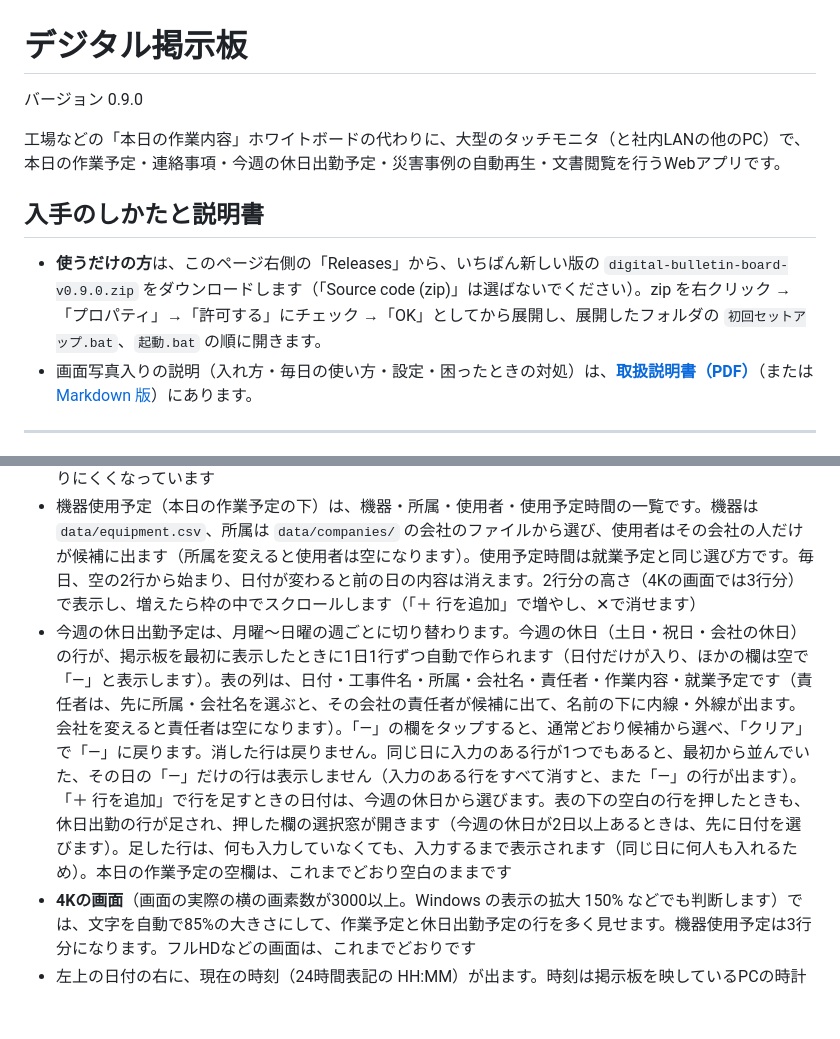
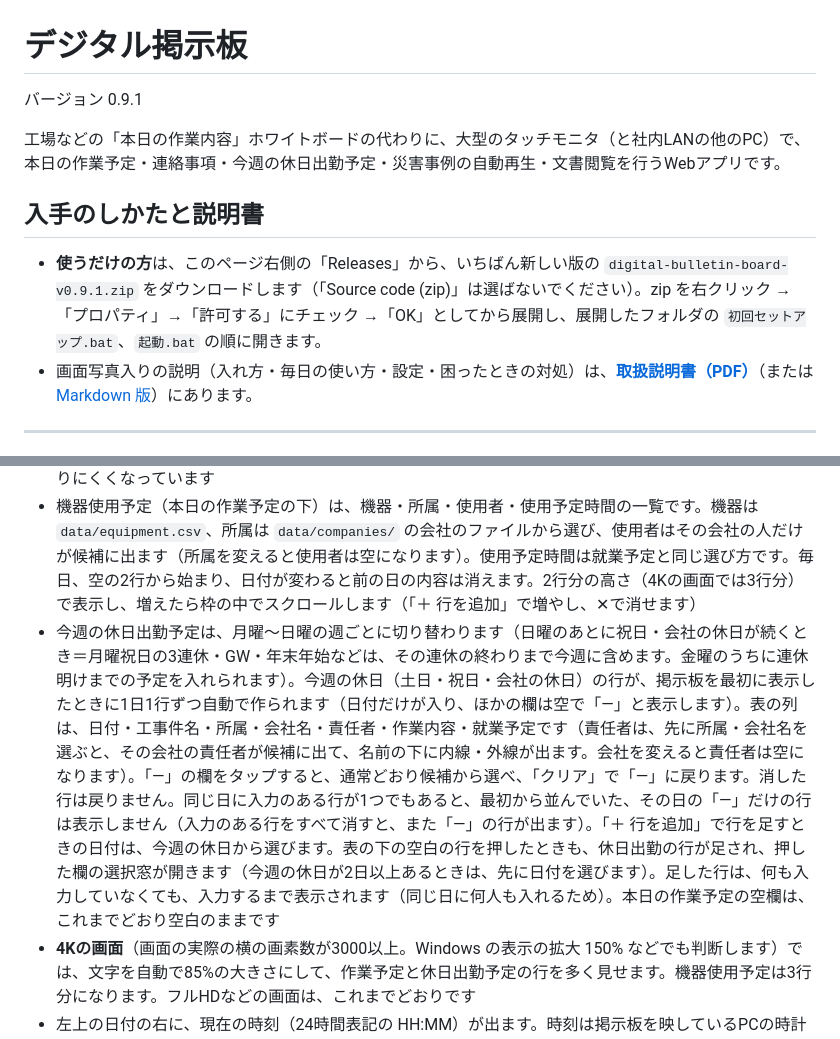
Before and after one commit to Nagasaki-Software/digital-bulletin-board, a Markdown page: README.md, 2 parts joined by grey strips. GitHub-like rendering; blank space fills up the shorter version.

```diff
--- a/README.md
+++ b/README.md
@@ -1,12 +1,12 @@
 # デジタル掲示板
 
-バージョン 0.9.0
+バージョン 0.9.1
 
 工場などの「本日の作業内容」ホワイトボードの代わりに、大型のタッチモニタ（と社内LANの他のPC）で、本日の作業予定・連絡事項・今週の休日出勤予定・災害事例の自動再生・文書閲覧を行うWebアプリです。
 
 ## 入手のしかたと説明書
 
-- **使うだけの方**は、このページ右側の「Releases」から、いちばん新しい版の `digital-bulletin-board-v0.9.0.zip` をダウンロードします（「Source code (zip)」は選ばないでください）。zip を右クリック →「プロパティ」→「許可する」にチェック →「OK」としてから展開し、展開したフォルダの `初回セットアップ.bat`、`起動.bat` の順に開きます。
+- **使うだけの方**は、このページ右側の「Releases」から、いちばん新しい版の `digital-bulletin-board-v0.9.1.zip` をダウンロードします（「Source code (zip)」は選ばないでください）。zip を右クリック →「プロパティ」→「許可する」にチェック →「OK」としてから展開し、展開したフォルダの `初回セットアップ.bat`、`起動.bat` の順に開きます。
 - 画面写真入りの説明（入れ方・毎日の使い方・設定・困ったときの対処）は、**[取扱説明書（PDF）](docs/manual/取扱説明書.pdf)**（または [Markdown 版](docs/manual/取扱説明書.md)）にあります。
 
 ---
@@ -113,7 +113,7 @@ Windows の「スタートアップ」フォルダ（`Win + R` で `shell:startu
 - 就業予定の欄を押すと、青い見出しの「① 開始時刻を選ぶ」の窓、続けてオレンジの見出しの「② 終了時刻を選ぶ」の窓が出ます（色と番号で、どちらを選んでいるかが分かります）。選ぶ窓と候補のボタンは、指で押しやすい大きさです
 - ボタンやジャンルのチェックを押すと、サーバーの返事を待たずに、すぐ画面が変わります。災害事例のPDFは、中身が変わらないかぎり一度読んだものを使い回すので、社内LANが混んでいても動きが重くなりにくくなっています
 - 機器使用予定（本日の作業予定の下）は、機器・所属・使用者・使用予定時間の一覧です。機器は `data/equipment.csv`、所属は `data/companies/` の会社のファイルから選び、使用者はその会社の人だけが候補に出ます（所属を変えると使用者は空になります）。使用予定時間は就業予定と同じ選び方です。毎日、空の2行から始まり、日付が変わると前の日の内容は消えます。2行分の高さ（4Kの画面では3行分）で表示し、増えたら枠の中でスクロールします（「＋ 行を追加」で増やし、✕で消せます）
-- 今週の休日出勤予定は、月曜〜日曜の週ごとに切り替わります。今週の休日（土日・祝日・会社の休日）の行が、掲示板を最初に表示したときに1日1行ずつ自動で作られます（日付だけが入り、ほかの欄は空で「―」と表示します）。表の列は、日付・工事件名・所属・会社名・責任者・作業内容・就業予定です（責任者は、先に所属・会社名を選ぶと、その会社の責任者が候補に出て、名前の下に内線・外線が出ます。会社を変えると責任者は空になります）。「―」の欄をタップすると、通常どおり候補から選べ、「クリア」で「―」に戻ります。消した行は戻りません。同じ日に入力のある行が1つでもあると、最初から並んでいた、その日の「―」だけの行は表示しません（入力のある行をすべて消すと、また「―」の行が出ます）。「＋ 行を追加」で行を足すときの日付は、今週の休日から選びます。表の下の空白の行を押したときも、休日出勤の行が足され、押した欄の選択窓が開きます（今週の休日が2日以上あるときは、先に日付を選びます）。足した行は、何も入力していなくても、入力するまで表示されます（同じ日に何人も入れるため）。本日の作業予定の空欄は、これまでどおり空白のままです
+- 今週の休日出勤予定は、月曜〜日曜の週ごとに切り替わります（日曜のあとに祝日・会社の休日が続くとき＝月曜祝日の3連休・GW・年末年始などは、その連休の終わりまで今週に含めます。金曜のうちに連休明けまでの予定を入れられます）。今週の休日（土日・祝日・会社の休日）の行が、掲示板を最初に表示したときに1日1行ずつ自動で作られます（日付だけが入り、ほかの欄は空で「―」と表示します）。表の列は、日付・工事件名・所属・会社名・責任者・作業内容・就業予定です（責任者は、先に所属・会社名を選ぶと、その会社の責任者が候補に出て、名前の下に内線・外線が出ます。会社を変えると責任者は空になります）。「―」の欄をタップすると、通常どおり候補から選べ、「クリア」で「―」に戻ります。消した行は戻りません。同じ日に入力のある行が1つでもあると、最初から並んでいた、その日の「―」だけの行は表示しません（入力のある行をすべて消すと、また「―」の行が出ます）。「＋ 行を追加」で行を足すときの日付は、今週の休日から選びます。表の下の空白の行を押したときも、休日出勤の行が足され、押した欄の選択窓が開きます（今週の休日が2日以上あるときは、先に日付を選びます）。足した行は、何も入力していなくても、入力するまで表示されます（同じ日に何人も入れるため）。本日の作業予定の空欄は、これまでどおり空白のままです
 - **4Kの画面**（画面の実際の横の画素数が3000以上。Windows の表示の拡大 150% などでも判断します）では、文字を自動で85%の大きさにして、作業予定と休日出勤予定の行を多く見せます。機器使用予定は3行分になります。フルHDなどの画面は、これまでどおりです
 - 左上の日付の右に、現在の時刻（24時間表記の HH:MM）が出ます。時刻は掲示板を映しているPCの時計で、1分ごとに変わります（サーバーには問い合わせません）
 - 作業ジャンルをチェックすると、そのジャンルの災害事例PDFが順に自動再生されます。枠の左右の送りボタン（❮ ❯）、枠のタップ、左右のスワイプで手動送りもできます。災害事例の枠は A4 横の形（縦横比 297:210）で、枠の大きさは変わりません。ジャンルの欄は3行まで表示し（それ以上は欄の中でスクロール）、ジャンルが2〜3行に折り返すと、その分だけ休日出勤予定の表が低くなります（1920×1080 の画面で、1行なら表に約4〜5行、2行以上なら約3行見えます）
```
Also changed, not shown: docs/manual/取扱説明書.md (+7 -7 lines), docs/manual/images/settings-shared-2.png, 6 other files.
